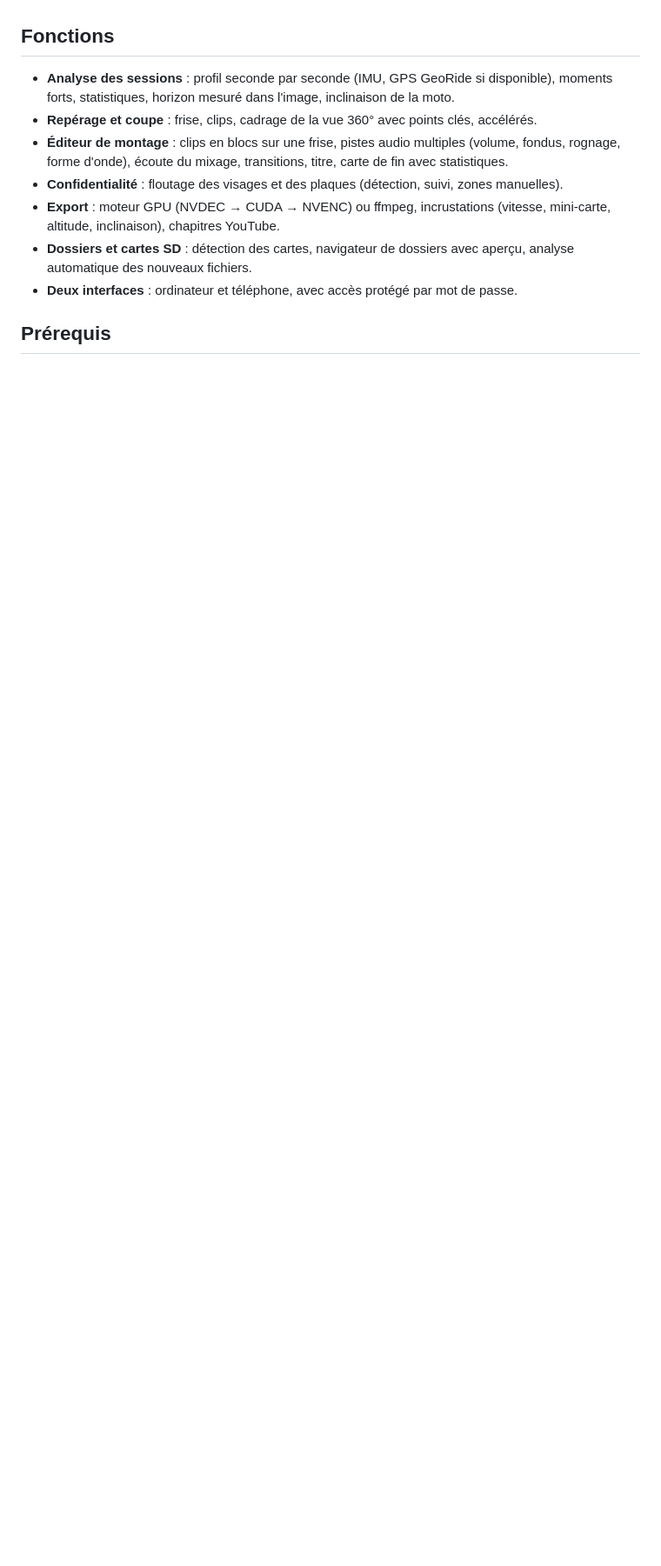
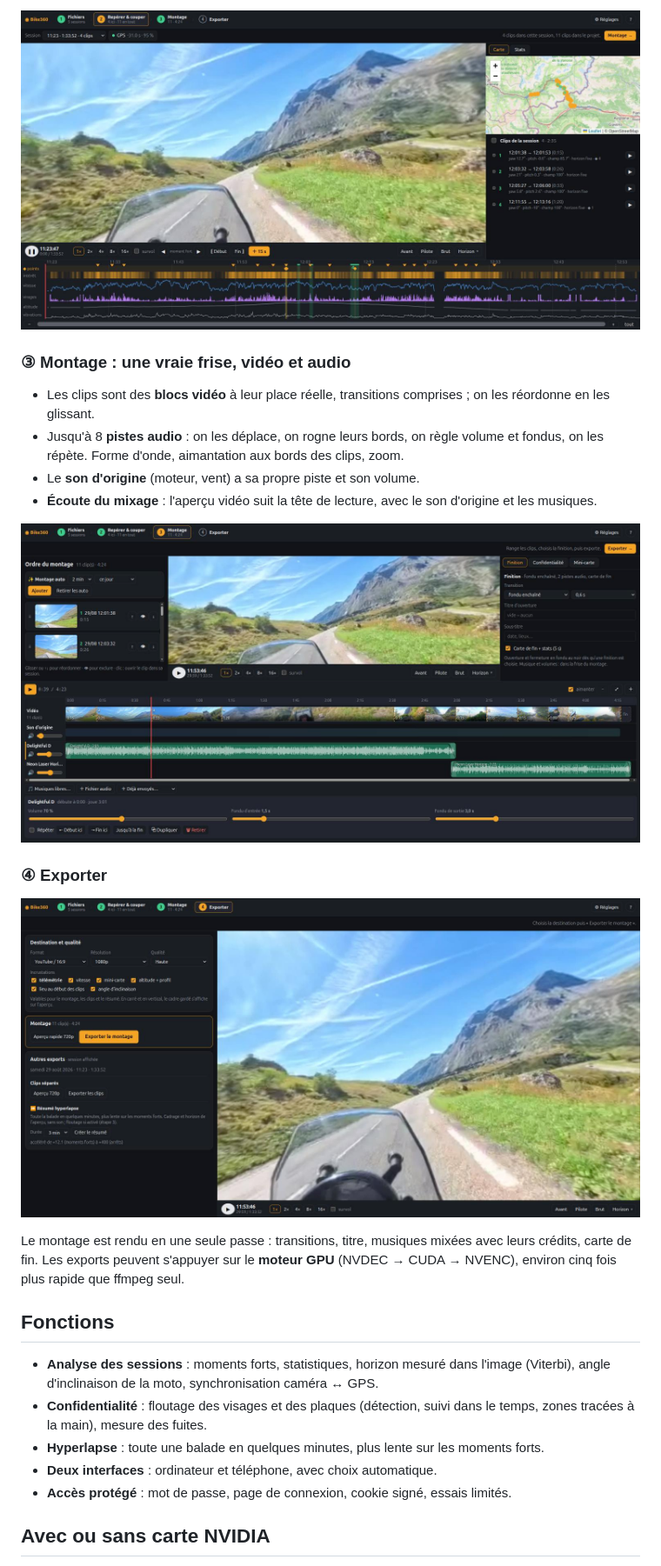
Before and after one commit to PhilippeVienne/bike360, a Markdown page: README.md, the part around one of its changes. Shown at 87% size. Rendered like a GitHub page; pictures changed too: docs/img/export.jpg (added), docs/img/montage-piste-audio.jpg (added), docs/img/reperer-couper.jpg (added); blank space fills up the shorter version.

```diff
--- a/README.md
+++ b/README.md
@@ -6,17 +46,32 @@ puis on exporte une vidéo plate (YouTube, Reels, carré…). Tout tourne en loc
+![Repérer et couper les bons moments](docs/img/reperer-couper.jpg)
+
+### ③ Montage : une vraie frise, vidéo et audio
+
+- Les clips sont des **blocs vidéo** à leur place réelle, transitions comprises ; on les réordonne en les glissant.
+- Jusqu'à 8 **pistes audio** : on les déplace, on rogne leurs bords, on règle volume et fondus, on les répète.
+  Forme d'onde, aimantation aux bords des clips, zoom.
+- Le **son d'origine** (moteur, vent) a sa propre piste et son volume.
+- **Écoute du mixage** : l'aperçu vidéo suit la tête de lecture, avec le son d'origine et les musiques.
+
+![Réglage d'une piste audio : volume, fondus, répétition](docs/img/montage-piste-audio.jpg)
+
+### ④ Exporter
+
+![Destination, qualité et incrustations](docs/img/export.jpg)
+
+Le montage est rendu en une seule passe : transitions, titre, musiques mixées avec leurs crédits,
+carte de fin. Les exports peuvent s'appuyer sur le **moteur GPU** (NVDEC → CUDA → NVENC), environ
+cinq fois plus rapide que ffmpeg seul.
 
 ## Fonctions
 
-- **Analyse des sessions** : profil seconde par seconde (IMU, GPS GeoRide si disponible),
-  moments forts, statistiques, horizon mesuré dans l'image, inclinaison de la moto.
-- **Repérage et coupe** : frise, clips, cadrage de la vue 360° avec points clés, accélérés.
-- **Éditeur de montage** : clips en blocs sur une frise, pistes audio multiples (volume, fondus,
-  rognage, forme d'onde), écoute du mixage, transitions, titre, carte de fin avec statistiques.
-- **Confidentialité** : floutage des visages et des plaques (détection, suivi, zones manuelles).
-- **Export** : moteur GPU (NVDEC → CUDA → NVENC) ou ffmpeg, incrustations (vitesse, mini-carte,
-  altitude, inclinaison), chapitres YouTube.
-- **Dossiers et cartes SD** : détection des cartes, navigateur de dossiers avec aperçu, analyse
-  automatique des nouveaux fichiers.
-- **Deux interfaces** : ordinateur et téléphone, avec accès protégé par mot de passe.
+- **Analyse des sessions** : moments forts, statistiques, horizon mesuré dans l'image (Viterbi),
+  angle d'inclinaison de la moto, synchronisation caméra ↔ GPS.
+- **Confidentialité** : floutage des visages et des plaques (détection, suivi dans le temps,
+  zones tracées à la main), mesure des fuites.
+- **Hyperlapse** : toute une balade en quelques minutes, plus lente sur les moments forts.
+- **Deux interfaces** : ordinateur et téléphone, avec choix automatique.
+- **Accès protégé** : mot de passe, page de connexion, cookie signé, essais limités.
 
-## Prérequis
+## Avec ou sans carte NVIDIA
 
```
Also changed, not shown: other parts of README.md (+82 -22 lines), docs/img/fichiers-dossiers.jpg (added), docs/img/montage.jpg (added), 3 other files.
